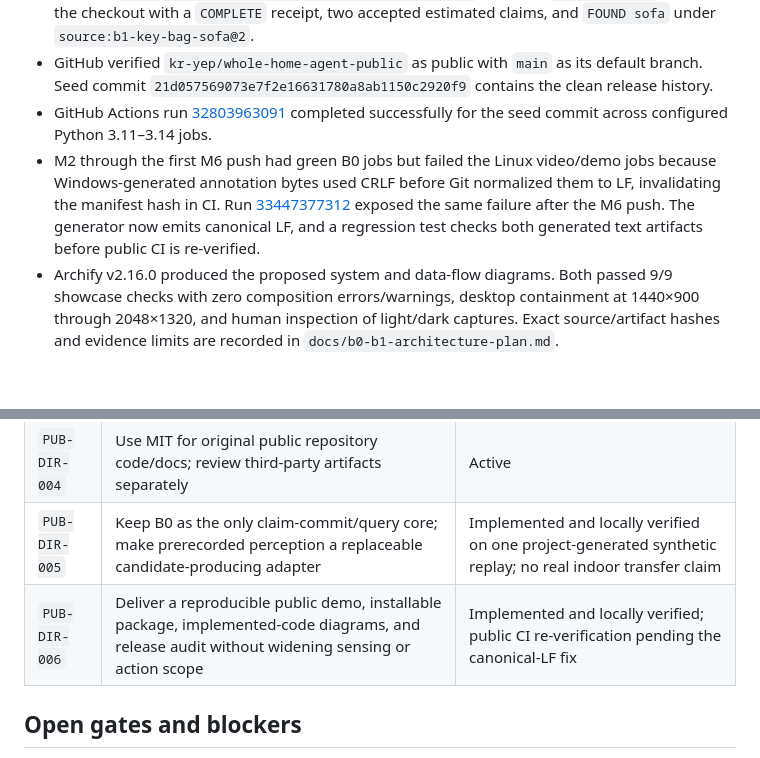
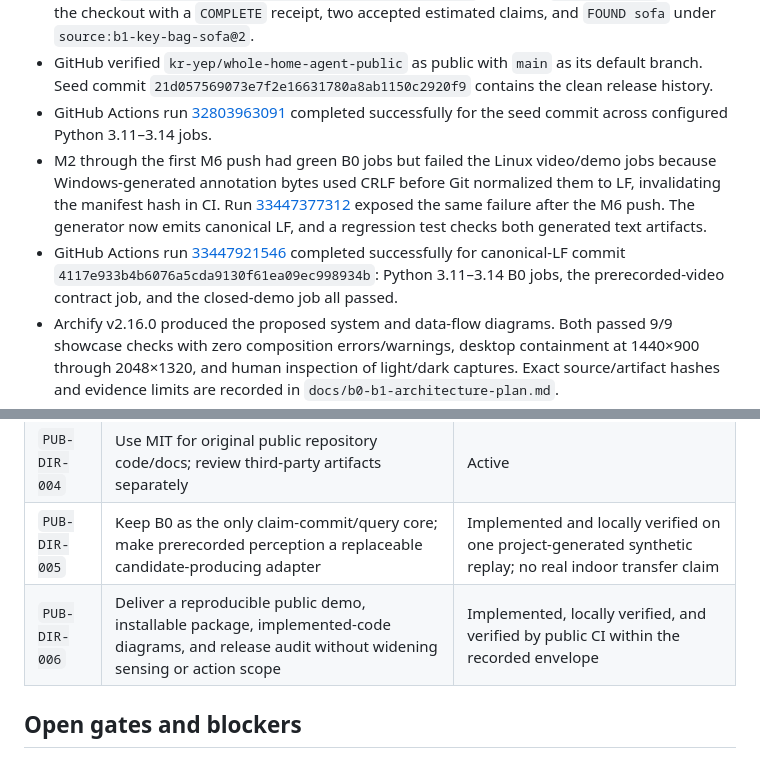
Before and after one commit to kr-yep/whole-home-agent-public, a Markdown page: PROJECT_STATE.md, 2 parts joined by grey strips. GitHub-like rendering; blank space fills up the shorter version.

Commit message:
Record public B1 release verification

```diff
--- a/PROJECT_STATE.md
+++ b/PROJECT_STATE.md
@@ -60,7 +60,8 @@ This file is the live checkpoint for the clean public repository. It records cur
 - `uv build` produced a source archive and universal wheel. A new Python 3.12 environment installed `whole_home_agent-0.1.0-py3-none-any.whl[demo]`, then ran `demo-recorded` outside the checkout with a `COMPLETE` receipt, two accepted estimated claims, and `FOUND sofa` under `source:b1-key-bag-sofa@2`.
 - GitHub verified `kr-yep/whole-home-agent-public` as public with `main` as its default branch. Seed commit `21d057569073e7f2e16631780a8ab1150c2920f9` contains the clean release history.
 - GitHub Actions run [32803963091](https://github.com/kr-yep/whole-home-agent-public/actions/runs/32803963091) completed successfully for the seed commit across configured Python 3.11–3.14 jobs.
-- M2 through the first M6 push had green B0 jobs but failed the Linux video/demo jobs because Windows-generated annotation bytes used CRLF before Git normalized them to LF, invalidating the manifest hash in CI. Run [33447377312](https://github.com/kr-yep/whole-home-agent-public/actions/runs/33447377312) exposed the same failure after the M6 push. The generator now emits canonical LF, and a regression test checks both generated text artifacts before public CI is re-verified.
+- M2 through the first M6 push had green B0 jobs but failed the Linux video/demo jobs because Windows-generated annotation bytes used CRLF before Git normalized them to LF, invalidating the manifest hash in CI. Run [33447377312](https://github.com/kr-yep/whole-home-agent-public/actions/runs/33447377312) exposed the same failure after the M6 push. The generator now emits canonical LF, and a regression test checks both generated text artifacts.
+- GitHub Actions run [33447921546](https://github.com/kr-yep/whole-home-agent-public/actions/runs/33447921546) completed successfully for canonical-LF commit `4117e933b4b6076a5cda9130f61ea09ec998934b`: Python 3.11–3.14 B0 jobs, the prerecorded-video contract job, and the closed-demo job all passed.
 - Archify v2.16.0 produced the proposed system and data-flow diagrams. Both passed 9/9 showcase checks with zero composition errors/warnings, desktop containment at 1440×900 through 2048×1320, and human inspection of light/dark captures. Exact source/artifact hashes and evidence limits are recorded in `docs/b0-b1-architecture-plan.md`.
 - Passing tests supports only the tested code, fixtures, interpreter, and environment. It does not support CV accuracy, household transfer, real-time performance, privacy compliance, production readiness, or physical truth.
 
@@ -73,7 +74,7 @@ This file is the live checkpoint for the clean public repository. It records cur
 | `PUB-DIR-003` | Start from a minimal B0 baseline; separate data, control, action, authority, and physical outcome | Active |
 | `PUB-DIR-004` | Use MIT for original public repository code/docs; review third-party artifacts separately | Active |
 | `PUB-DIR-005` | Keep B0 as the only claim-commit/query core; make prerecorded perception a replaceable candidate-producing adapter | Implemented and locally verified on one project-generated synthetic replay; no real indoor transfer claim |
-| `PUB-DIR-006` | Deliver a reproducible public demo, installable package, implemented-code diagrams, and release audit without widening sensing or action scope | Implemented and locally verified; public CI re-verification pending the canonical-LF fix |
+| `PUB-DIR-006` | Deliver a reproducible public demo, installable package, implemented-code diagrams, and release audit without widening sensing or action scope | Implemented, locally verified, and verified by public CI within the recorded envelope |
 
 ## Open gates and blockers
 
```
